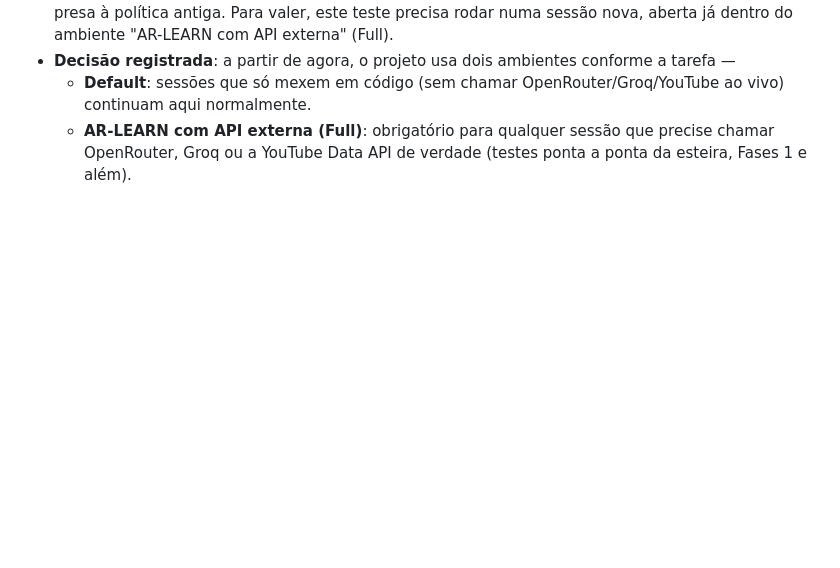
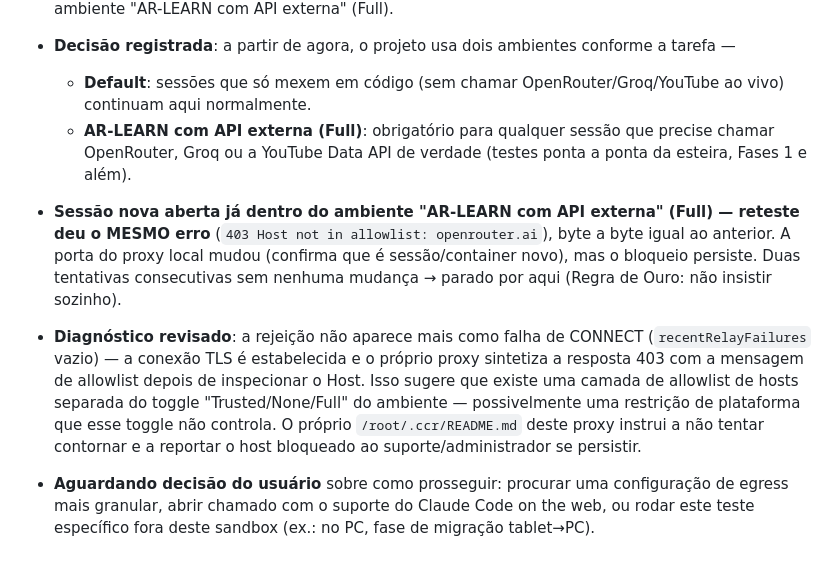
Before and after one commit to oliveiracrdavi-code/AR-LEARN, a Markdown page: docs/historico.md, the part around the change. GitHub-like rendering; blank space fills up the shorter version.

Commit message:
Registra segunda tentativa bloqueada mesmo com ambiente Full
Sessão nova, ambiente "AR-LEARN com API externa" (Full) desde a
criação, mesmo assim mesmo erro de allowlist. Diagnóstico revisado:
parece uma camada de restrição separada do toggle Trusted/None/Full.
Parado aqui aguardando decisão do usuário, sem insistir sozinho.

Co-Authored-By: Claude Sonnet 5 <noreply@anthropic.com>
Claude-Session: https://claude.ai/code/session_01CfMRtej41ABnNJb2uiHR9P

```diff
--- a/docs/historico.md
+++ b/docs/historico.md
@@ -133,3 +133,23 @@ Não é carregado por padrão em cada sessão.
   - **AR-LEARN com API externa (Full)**: obrigatório para qualquer
     sessão que precise chamar OpenRouter, Groq ou a YouTube Data API
     de verdade (testes ponta a ponta da esteira, Fases 1 e além).
+
+- **Sessão nova aberta já dentro do ambiente "AR-LEARN com API
+  externa" (Full) — reteste deu o MESMO erro** (`403 Host not in
+  allowlist: openrouter.ai`), byte a byte igual ao anterior. A porta do
+  proxy local mudou (confirma que é sessão/container novo), mas o
+  bloqueio persiste. Duas tentativas consecutivas sem nenhuma mudança
+  → parado por aqui (Regra de Ouro: não insistir sozinho).
+- **Diagnóstico revisado**: a rejeição não aparece mais como falha de
+  CONNECT (`recentRelayFailures` vazio) — a conexão TLS é estabelecida
+  e o próprio proxy sintetiza a resposta 403 com a mensagem de
+  allowlist depois de inspecionar o Host. Isso sugere que existe uma
+  camada de allowlist de hosts separada do toggle "Trusted/None/Full"
+  do ambiente — possivelmente uma restrição de plataforma que esse
+  toggle não controla. O próprio `/root/.ccr/README.md` deste proxy
+  instrui a não tentar contornar e a reportar o host bloqueado ao
+  suporte/administrador se persistir.
+- **Aguardando decisão do usuário** sobre como prosseguir: procurar uma
+  configuração de egress mais granular, abrir chamado com o suporte do
+  Claude Code on the web, ou rodar este teste específico fora deste
+  sandbox (ex.: no PC, fase de migração tablet→PC).
```
